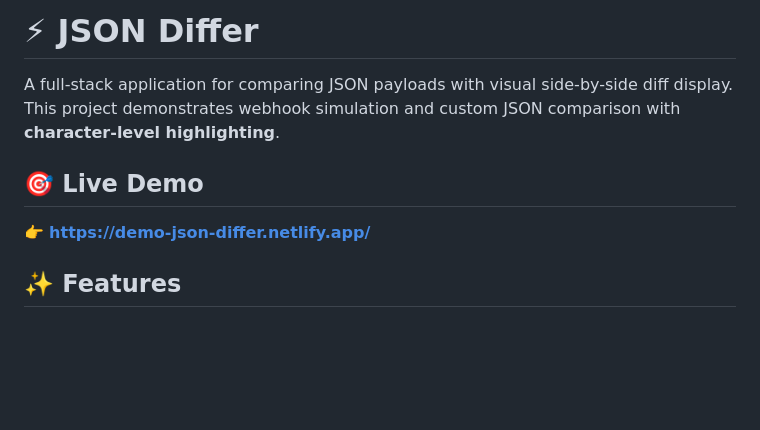
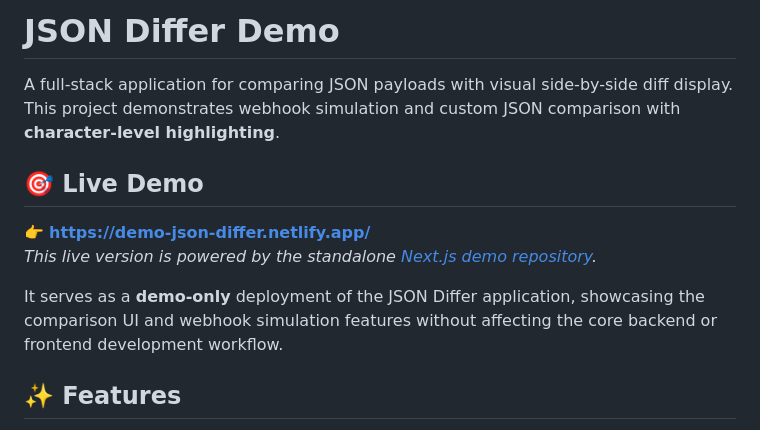
Before and after one commit to ter2yz/demo-json-differ, a Markdown page: README.md, the part around the change. GitHub-like rendering; blank space fills up the shorter version.

Commit message:
chore: add support for live demo part of doc

```diff
--- a/README.md
+++ b/README.md
@@ -1,4 +1,4 @@
-# ⚡ JSON Differ
+# JSON Differ Demo
 
 A full-stack application for comparing JSON payloads with visual side-by-side diff display.
 This project demonstrates webhook simulation and custom JSON comparison with **character-level highlighting**.
@@ -6,6 +6,9 @@ This project demonstrates webhook simulation and custom JSON comparison with **c
 ## 🎯 Live Demo
 
 👉 **[https://demo-json-differ.netlify.app/](https://demo-json-differ.netlify.app/)**
+_This live version is powered by the standalone [Next.js demo repository](https://github.com/ter2yz/demo-json-differ-nextjs)._
+
+It serves as a **demo-only** deployment of the JSON Differ application, showcasing the comparison UI and webhook simulation features without affecting the core backend or frontend development workflow.
 
 ## ✨ Features
 
```
